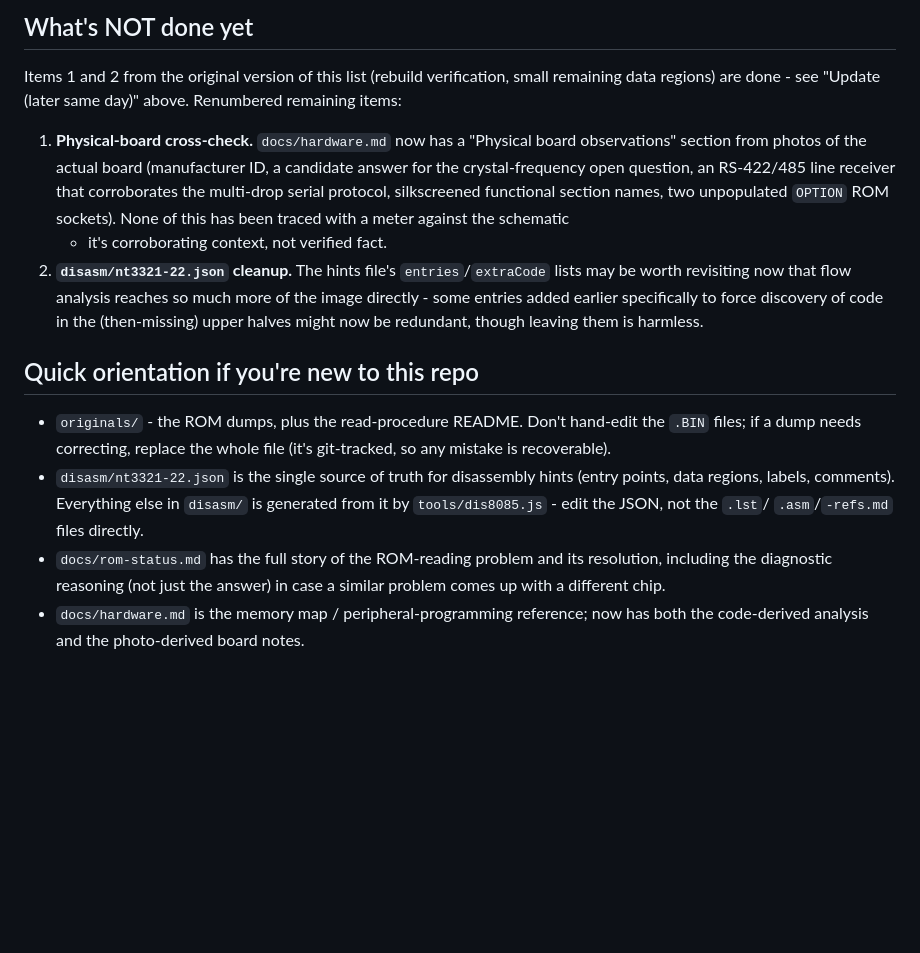
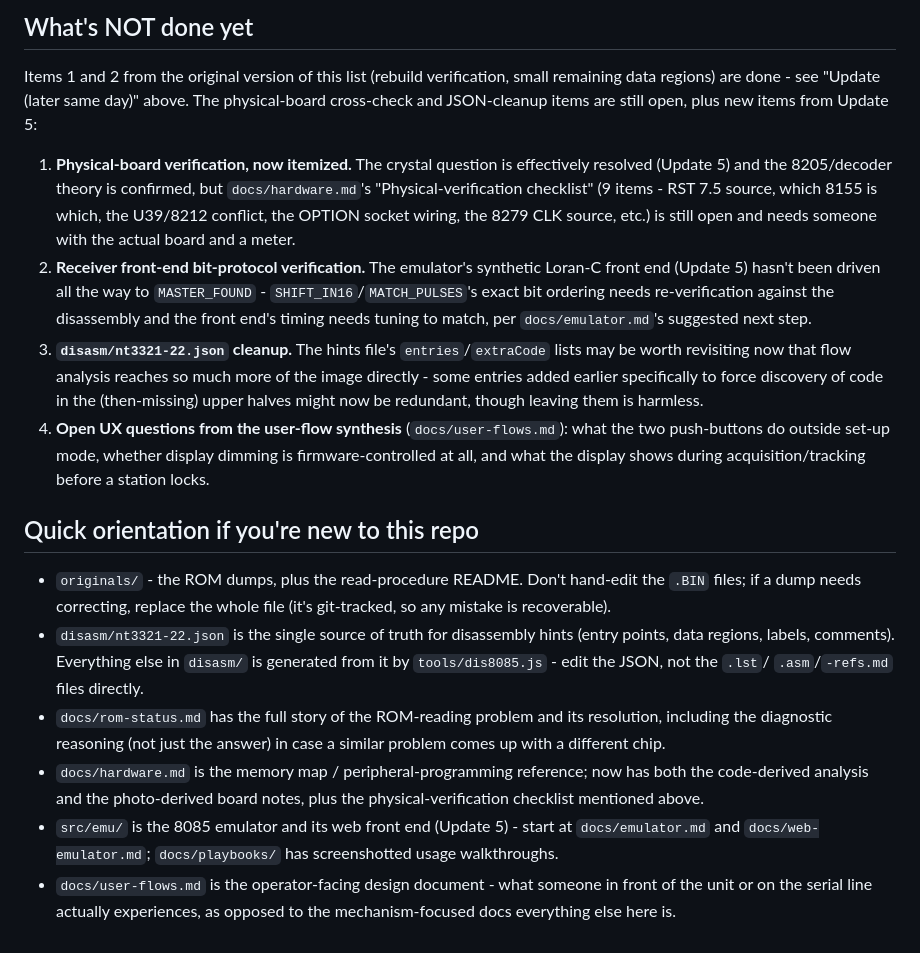
Before and after one commit to Mwwhited-BookLearning/navtec-roms, a Markdown page: docs/PROGRESS.md, the part around one of its changes. GitHub-like rendering; blank space fills up the shorter version.

```diff
--- a/docs/PROGRESS.md
+++ b/docs/PROGRESS.md
@@ -205,20 +264,29 @@ read of two easily-confused part numbers.
 
 Items 1 and 2 from the original version of this list (rebuild verification,
 small remaining data regions) are done - see "Update (later same day)" above.
-Renumbered remaining items:
+The physical-board cross-check and JSON-cleanup items are still open, plus
+new items from Update 5:
 
-1. **Physical-board cross-check.** `docs/hardware.md` now has a "Physical
-   board observations" section from photos of the actual board (manufacturer
-   ID, a candidate answer for the crystal-frequency open question, an
-   RS-422/485 line receiver that corroborates the multi-drop serial protocol,
-   silkscreened functional section names, two unpopulated `OPTION` ROM
-   sockets). None of this has been traced with a meter against the schematic
-   - it's corroborating context, not verified fact.
-2. **`disasm/nt3321-22.json` cleanup.** The hints file's `entries`/`extraCode`
+1. **Physical-board verification, now itemized.** The crystal question is
+   effectively resolved (Update 5) and the 8205/decoder theory is
+   confirmed, but `docs/hardware.md`'s "Physical-verification checklist"
+   (9 items - RST 7.5 source, which 8155 is which, the U39/8212 conflict,
+   the OPTION socket wiring, the 8279 CLK source, etc.) is still open and
+   needs someone with the actual board and a meter.
+2. **Receiver front-end bit-protocol verification.** The emulator's
+   synthetic Loran-C front end (Update 5) hasn't been driven all the way to
+   `MASTER_FOUND` - `SHIFT_IN16`/`MATCH_PULSES`'s exact bit ordering needs
+   re-verification against the disassembly and the front end's timing
+   needs tuning to match, per `docs/emulator.md`'s suggested next step.
+3. **`disasm/nt3321-22.json` cleanup.** The hints file's `entries`/`extraCode`
    lists may be worth revisiting now that flow analysis reaches so much more
    of the image directly - some entries added earlier specifically to force
    discovery of code in the (then-missing) upper halves might now be
    redundant, though leaving them is harmless.
+4. **Open UX questions from the user-flow synthesis** (`docs/user-flows.md`):
+   what the two push-buttons do outside set-up mode, whether display
+   dimming is firmware-controlled at all, and what the display shows during
+   acquisition/tracking before a station locks.
 
 ## Quick orientation if you're new to this repo
 
@@ -233,4 +301,11 @@ Renumbered remaining items:
   resolution, including the diagnostic reasoning (not just the answer) in
   case a similar problem comes up with a different chip.
 - `docs/hardware.md` is the memory map / peripheral-programming reference;
-  now has both the code-derived analysis and the photo-derived board notes.
+  now has both the code-derived analysis and the photo-derived board notes,
+  plus the physical-verification checklist mentioned above.
+- `src/emu/` is the 8085 emulator and its web front end (Update 5) - start
+  at `docs/emulator.md` and `docs/web-emulator.md`; `docs/playbooks/` has
+  screenshotted usage walkthroughs.
+- `docs/user-flows.md` is the operator-facing design document - what someone
+  in front of the unit or on the serial line actually experiences, as
+  opposed to the mechanism-focused docs everything else here is.
```
Also changed, not shown: other parts of docs/PROGRESS.md (+59 -0 lines).
